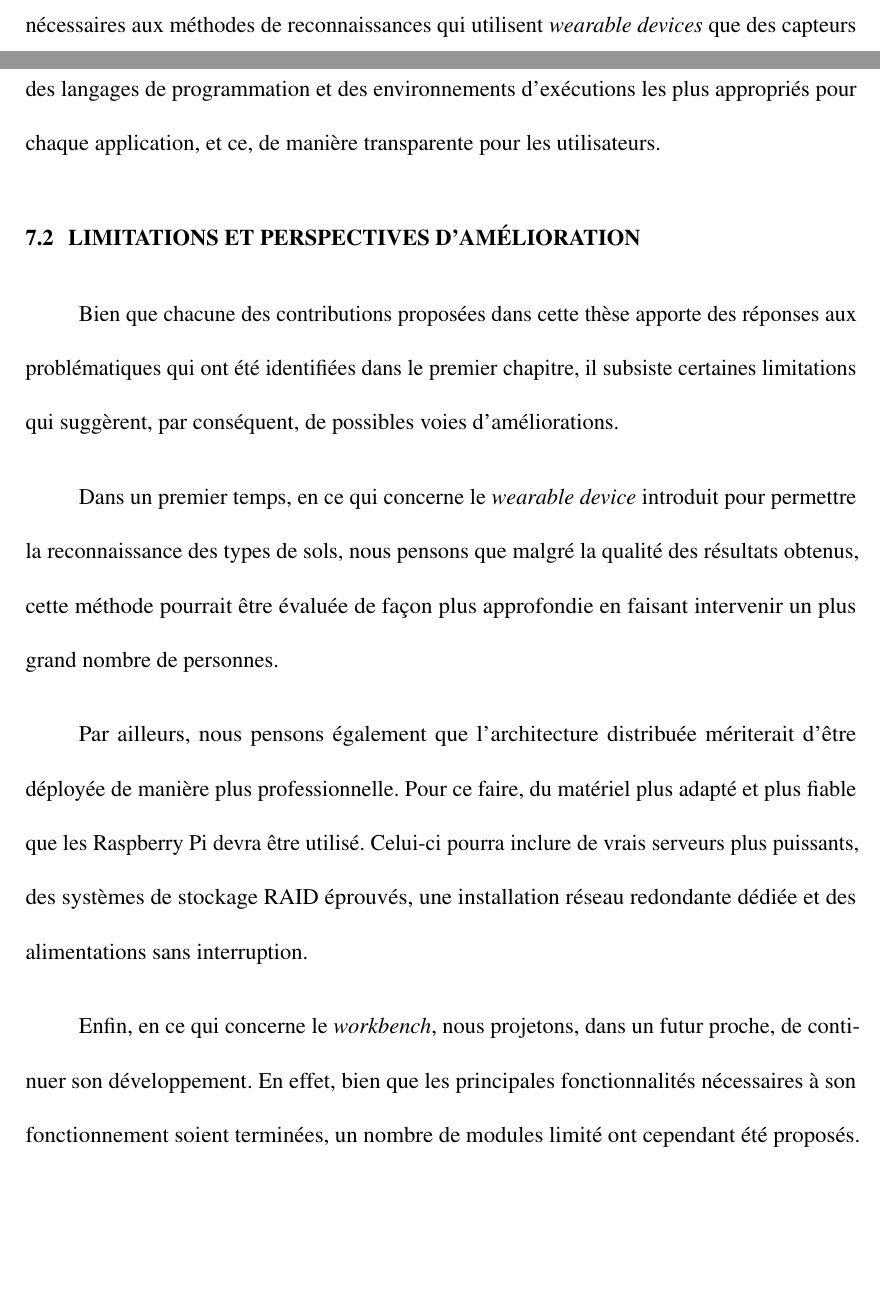
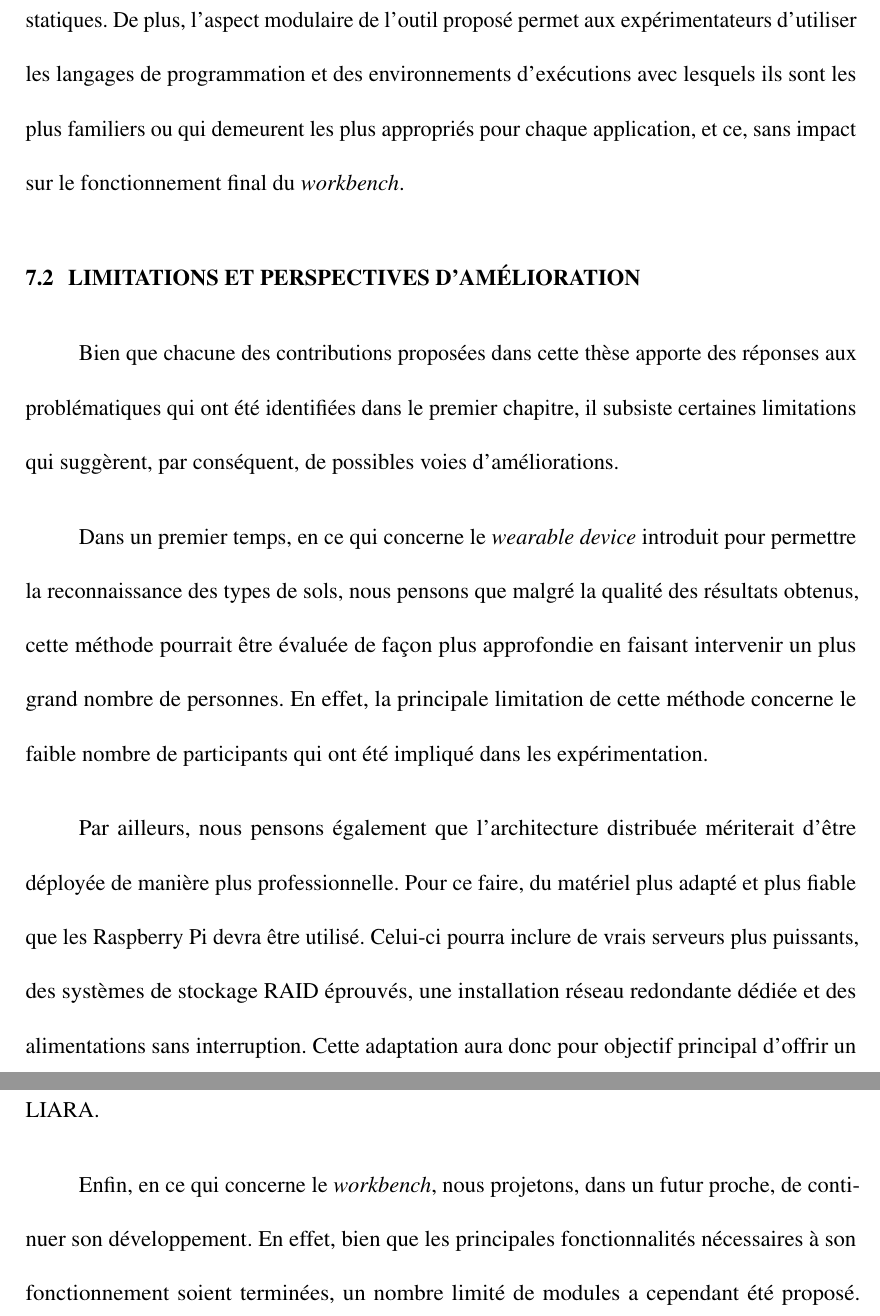
Before and after one commit to FlorentinTh/PhD-Thesis, a LaTeX thesis (src/main.tex, which reads src/content/conclusion.tex): two parts of pages 214 and 215 of 251 before the commit and two parts of pages 215 and 216 of 251 after it, joined at a grey line, cut at the place of the change, the shorter picture padded with empty space. Compiled offline with pdfLaTeX; a missing bibliography style is replaced by a similar one.

Commit message:
Corrections conclusion.

```diff
--- a/src/content/conclusion.tex
+++ b/src/content/conclusion.tex
@@ -17,15 +17,15 @@ Ainsi, pour répondre à cette problématique d'intégration, la contribution pr
 
-Enfin, la dernière contribution de cette thèse et qui est présenté dans le chapitre \ref{chap:6} concerne la mise en \oe{}uvre d'un \textit{workbench} d'apprentissage machine modulaire. Bien que ce dernier ait été conçu pour être utilisé de pair avec l'architecture distribuée proposée dans le chapitre \ref{chap:5}, celui demeure exploitable sur n'importe quel type d'architecture sans contraintes particulièrement complexes de déploiement. Cet outil permet de faire le lien entre l'architecture sur laquelle il est déployé et les nouvelles applications des \textit{wearable devices} au sein des habitats intelligentes. En effet, puisque ce \textit{workbench} s'appuie sur l'utilisation de modules dont l'exécution est conteneurisée dans des microservices, il permet aux chercheurs de réutiliser les composants logiciels disponibles pour réaliser les différents processus d'apprentissage pour la reconnaissance d'activités. Ainsi, il est possible de déployer aussi bien des applications nécessaires aux méthodes de reconnaissances qui utilisent \textit{wearable devices} que des capteurs statiques. De plus, l'aspect modulaire de l'outil proposé permet l'exploitation l'utilisation des langages de programmation et des environnements d'exécutions les plus appropriés pour chaque application, et ce, de manière transparente pour les utilisateurs.
+Enfin, la dernière contribution de cette thèse et qui est présenté dans le chapitre \ref{chap:6} concerne la mise en \oe{}uvre d'un \textit{workbench} d'apprentissage machine modulaire. Bien que ce dernier ait été conçu pour être utilisé de pair avec l'architecture distribuée proposée dans le chapitre \ref{chap:5}, celui demeure exploitable sur n'importe quel type d'architecture sans contraintes particulièrement complexes de déploiement. Cet outil permet de faire le lien entre l'architecture sur laquelle il est déployé et les nouvelles applications des \textit{wearable devices} au sein des habitats intelligents. En effet, puisque ce \textit{workbench} s'appuie sur l'utilisation de modules dont l'exécution est conteneurisée dans des microservices, il permet aux chercheurs de réutiliser les composants logiciels disponibles pour réaliser les différents processus d'apprentissage pour la reconnaissance d'activités. Ainsi, il est possible de déployer aussi bien des applications nécessaires aux méthodes de reconnaissances qui utilisent \textit{wearable devices} que des capteurs statiques. De plus, l'aspect modulaire de l'outil proposé permet aux expérimentateurs d'utiliser les langages de programmation et des environnements d'exécutions avec lesquels ils sont les plus familiers ou qui demeurent les plus appropriés pour chaque application, et ce, sans impact sur le fonctionnement final du \textit{workbench}.
 
 \section{Limitations et perspectives d'amélioration}
 
 Bien que chacune des contributions proposées dans cette thèse apporte des réponses aux problématiques qui ont été identifiées dans le premier chapitre, il subsiste certaines limitations qui suggèrent, par conséquent, de possibles voies d'améliorations.
 
-Dans un premier temps, en ce qui concerne le \textit{wearable device} introduit pour permettre la reconnaissance des types de sols, nous pensons que malgré la qualité des résultats obtenus, cette méthode pourrait être évaluée de façon plus approfondie en faisant intervenir un plus grand nombre de personnes.
+Dans un premier temps, en ce qui concerne le \textit{wearable device} introduit pour permettre la reconnaissance des types de sols, nous pensons que malgré la qualité des résultats obtenus, cette méthode pourrait être évaluée de façon plus approfondie en faisant intervenir un plus grand nombre de personnes. En effet, la principale limitation de cette méthode concerne le faible nombre de participants qui ont été impliqué dans les expérimentation.
 
-Par ailleurs, nous pensons également que l'architecture distribuée mériterait d'être déployée de manière plus professionnelle. Pour ce faire, du matériel plus adapté et plus fiable que les Raspberry Pi devra être utilisé. Celui-ci pourra inclure de vrais serveurs plus puissants, des systèmes de stockage \acs{RAID} éprouvés, une installation réseau redondante dédiée et des alimentations sans interruption.
+Par ailleurs, nous pensons également que l'architecture distribuée mériterait d'être déployée de manière plus professionnelle. Pour ce faire, du matériel plus adapté et plus fiable que les Raspberry Pi devra être utilisé. Celui-ci pourra inclure de vrais serveurs plus puissants, des systèmes de stockage \acs{RAID} éprouvés, une installation réseau redondante dédiée et des alimentations sans interruption. Cette adaptation aura donc pour objectif principal d'offrir un environnement adéquat pour le déploiement des futurs application qui seront développées au \acs{LIARA}.
 
-Enfin, en ce qui concerne le \textit{workbench}, nous projetons, dans un futur proche, de continuer son développement. En effet, bien que les principales fonctionnalités nécessaires à son fonctionnement soient terminées, un nombre de modules limité ont cependant été proposés. Toutefois, afin que celui-ci puisse répondre aux plus grands nombres de problématiques faisant intervenir un processus d'apprentissage machine, il est envisagé de proposer plusieurs nouveaux modules dans un avenir proche. Ceux-ci devront permettre le support de différents types de données et l'intégration de processus additionnels tels que des techniques de prétraitement et de fusion des données. Ces nouveaux modules pourraient aussi intégrer de nouvelles fonctionnalités relatives aux technologies de communications sans fil, tel que le support du protocole WebSocket. De ce fait, l'intégration des \textit{wearables devices} au sein des habitats intelligents s'en retrouverait encore améliorée. En outre, une autre considération sera portée sur la conception du \textit{pipeline} d'apprentissage profond qui n'est pas encore aboutie. Finalement, cet outil devra de la même manière que pour l'architecture être déployé dans notre laboratoire, le \acs{LIARA}, de sorte qu'il puisse être utilisé régulièrement par les différents étudiants et chercheurs.
+Enfin, en ce qui concerne le \textit{workbench}, nous projetons, dans un futur proche, de continuer son développement. En effet, bien que les principales fonctionnalités nécessaires à son fonctionnement soient terminées, un nombre limité de modules a cependant été proposé. Toutefois, afin que celui-ci puisse répondre aux plus grands nombres de problématiques faisant intervenir un processus d'apprentissage machine, il est envisagé de proposer plusieurs nouveaux modules dans un avenir proche. Ceux-ci devront permettre le support de différents types de données et l'intégration de processus additionnels tels que des techniques de prétraitement et de fusion des données. Ces nouveaux modules pourraient aussi intégrer de nouvelles fonctionnalités relatives aux technologies de communications sans fil, tel que le support du protocole WebSocket qui n'est pas encore abouti. De ce fait, l'intégration des \textit{wearables devices} au sein des habitats intelligents s'en retrouverait encore améliorée. En outre, une autre considération sera portée sur la conception du \textit{pipeline} d'apprentissage profond qui n'a pas encore été étudiée. Finalement, cet outil devra de la même manière que pour l'architecture être déployé dans notre laboratoire de sorte qu'il puisse être utilisé régulièrement par les différents étudiants et chercheurs.
 
 \section{Apports personnels}
 
```
Also changed, not shown: src/main.pdf, src/content/conclusion.tex (8 more changed lines).
